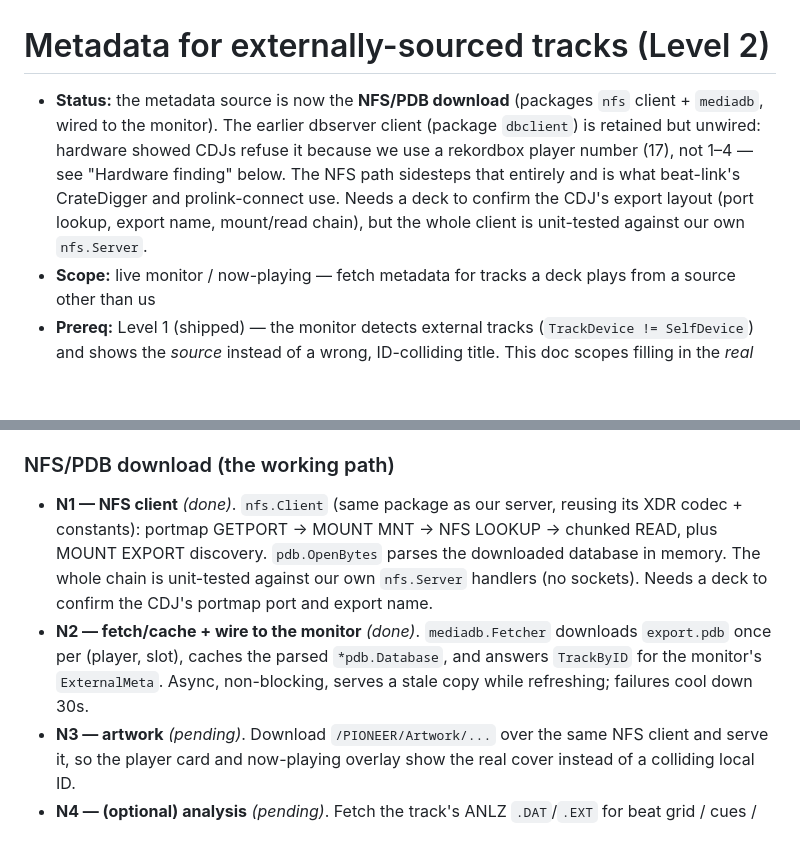
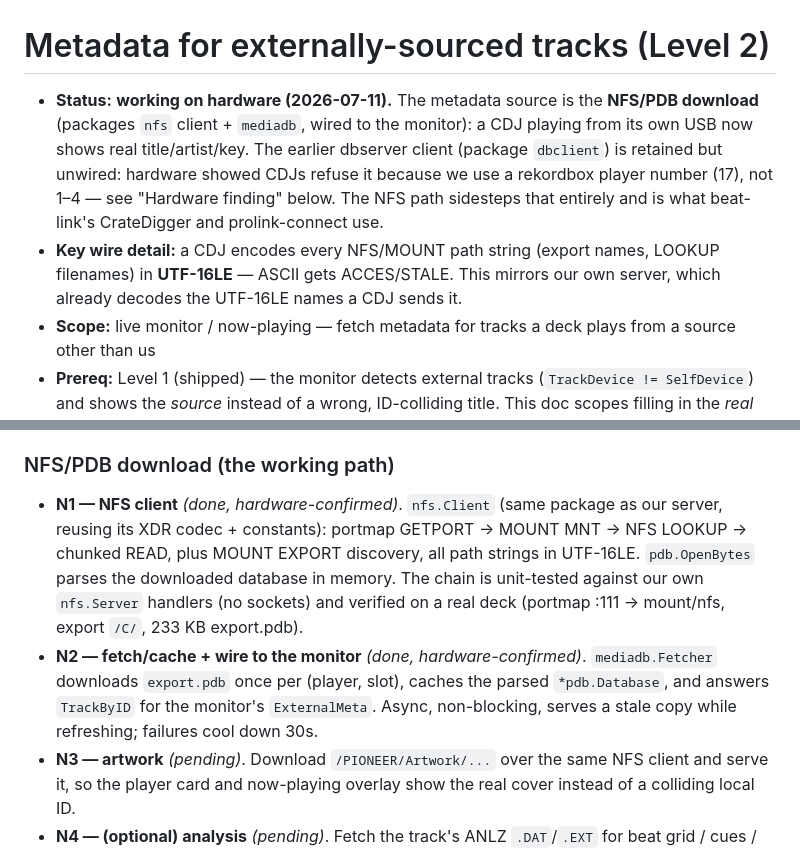
Before and after one commit to vynulldev/vynull, a Markdown page: docs/design/external-metadata.md, 2 parts joined by grey strips. Drawn GitHub-style; blank space fills up the shorter version.

Commit message:
docs: mark NFS external-metadata path working on hardware
A CDJ playing from its own USB now shows real title/artist/key over
the NFS/PDB download path: portmap on 111, export /C/, a 233 KB
export.pdb parsed to 28 tracks. Record the UTF-16LE path-string
requirement and mark phases N1/N2 hardware-confirmed.

```diff
--- a/docs/design/external-metadata.md
+++ b/docs/design/external-metadata.md
@@ -1,13 +1,15 @@
 # Metadata for externally-sourced tracks (Level 2)
 
-- **Status:** the metadata source is now the **NFS/PDB download** (packages
-  `nfs` client + `mediadb`, wired to the monitor). The earlier dbserver client
-  (package `dbclient`) is retained but unwired: hardware showed CDJs refuse it
-  because we use a rekordbox player number (17), not 1–4 — see "Hardware
-  finding" below. The NFS path sidesteps that entirely and is what beat-link's
-  CrateDigger and prolink-connect use. Needs a deck to confirm the CDJ's export
-  layout (port lookup, export name, mount/read chain), but the whole client is
-  unit-tested against our own `nfs.Server`.
+- **Status:** **working on hardware (2026-07-11).** The metadata source is the
+  **NFS/PDB download** (packages `nfs` client + `mediadb`, wired to the monitor):
+  a CDJ playing from its own USB now shows real title/artist/key. The earlier
+  dbserver client (package `dbclient`) is retained but unwired: hardware showed
+  CDJs refuse it because we use a rekordbox player number (17), not 1–4 — see
+  "Hardware finding" below. The NFS path sidesteps that entirely and is what
+  beat-link's CrateDigger and prolink-connect use.
+- **Key wire detail:** a CDJ encodes every NFS/MOUNT path string (export names,
+  LOOKUP filenames) in **UTF-16LE** — ASCII gets ACCES/STALE. This mirrors our
+  own server, which already decodes the UTF-16LE names a CDJ sends it.
 - **Scope:** live monitor / now-playing — fetch metadata for tracks a deck plays
   from a source other than us
 - **Prereq:** Level 1 (shipped) — the monitor detects external tracks
@@ -63,16 +65,17 @@ framing is familiar — but the client handshake and menu-render flow are new.
 
 ### NFS/PDB download (the working path)
 
-- **N1 — NFS client** *(done)*. `nfs.Client` (same package as our server, reusing
-  its XDR codec + constants): portmap GETPORT -> MOUNT MNT -> NFS LOOKUP -> chunked
-  READ, plus MOUNT EXPORT discovery. `pdb.OpenBytes` parses the downloaded
-  database in memory. The whole chain is unit-tested against our own `nfs.Server`
-  handlers (no sockets). Needs a deck to confirm the CDJ's portmap port and
-  export name.
-- **N2 — fetch/cache + wire to the monitor** *(done)*. `mediadb.Fetcher` downloads
-  `export.pdb` once per (player, slot), caches the parsed `*pdb.Database`, and
-  answers `TrackByID` for the monitor's `ExternalMeta`. Async, non-blocking,
-  serves a stale copy while refreshing; failures cool down 30s.
+- **N1 — NFS client** *(done, hardware-confirmed)*. `nfs.Client` (same package as
+  our server, reusing its XDR codec + constants): portmap GETPORT -> MOUNT MNT ->
+  NFS LOOKUP -> chunked READ, plus MOUNT EXPORT discovery, all path strings in
+  UTF-16LE. `pdb.OpenBytes` parses the downloaded database in memory. The chain
+  is unit-tested against our own `nfs.Server` handlers (no sockets) and verified
+  on a real deck (portmap :111 -> mount/nfs, export `/C/`, 233 KB export.pdb).
+- **N2 — fetch/cache + wire to the monitor** *(done, hardware-confirmed)*.
+  `mediadb.Fetcher` downloads `export.pdb` once per (player, slot), caches the
+  parsed `*pdb.Database`, and answers `TrackByID` for the monitor's
+  `ExternalMeta`. Async, non-blocking, serves a stale copy while refreshing;
+  failures cool down 30s.
 - **N3 — artwork** *(pending)*. Download `/PIONEER/Artwork/...` over the same NFS
   client and serve it, so the player card and now-playing overlay show the real
   cover instead of a colliding local ID.
```
